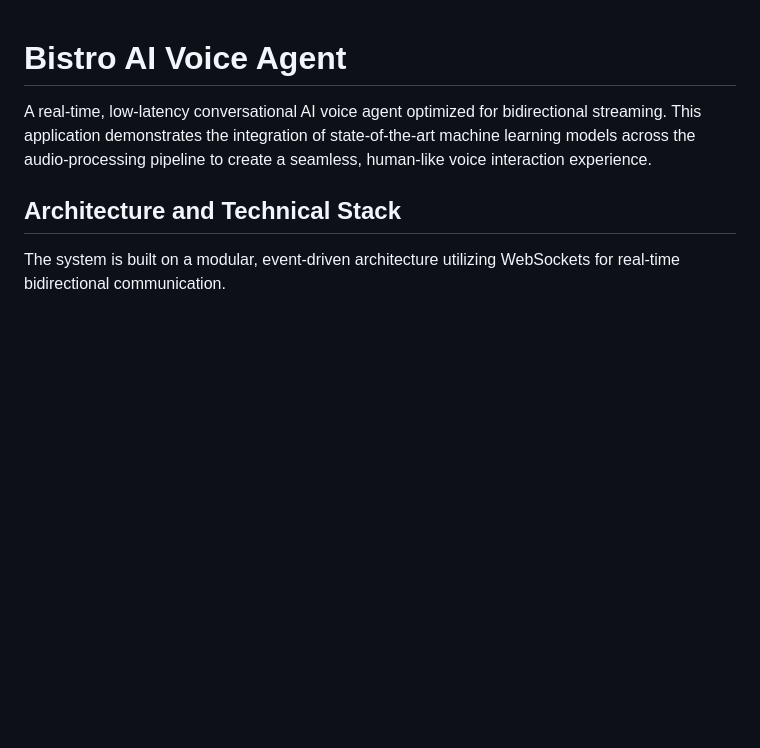
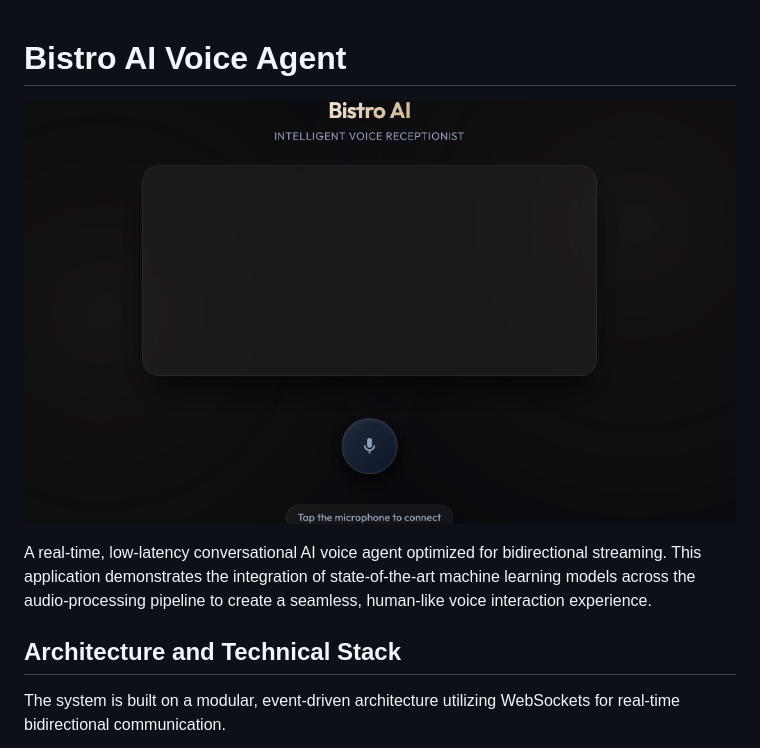
Before and after one commit to AdityaInamdar334/bistro-ai-voice, a Markdown page: README.md, the part around the change. GitHub-like rendering; pictures changed too: assets/screenshot.png (added); blank space fills up the shorter version.

Commit message:
docs: add UI screenshot to README

```diff
--- a/README.md
+++ b/README.md
@@ -1,4 +1,6 @@
 # Bistro AI Voice Agent
+
+![Bistro AI Interface](assets/screenshot.png)
 
 A real-time, low-latency conversational AI voice agent optimized for bidirectional streaming. This application demonstrates the integration of state-of-the-art machine learning models across the audio-processing pipeline to create a seamless, human-like voice interaction experience.
 
```
